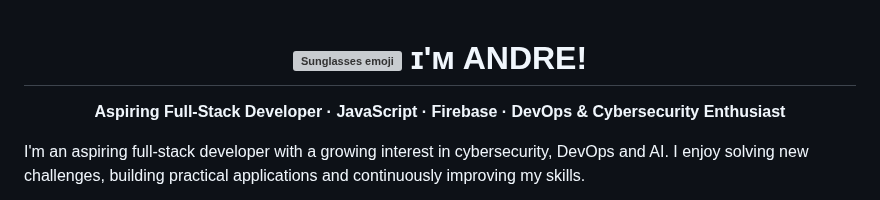
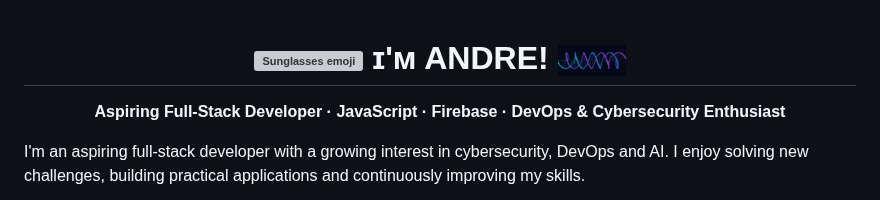
Before and after one commit to andrewojak1618-debug/andrewojak1618-debug, a Markdown page: README.md, the part around the change. Drawn GitHub-style; pictures changed too: assets/branding/double-helix-inline.gif (added); grey boxes are pictures that could not be loaded.

Commit message:
Add inline animated helix to profile heading

```diff
--- a/README.md
+++ b/README.md
@@ -3,6 +3,7 @@
 <h1 align="center">
   <img src="https://emojis.slackmojis.com/emojis/images/1531849430/4246/blob-sunglasses.gif?1531849430" width="30" alt="Sunglasses emoji" />
   ɪ'ᴍ ANDRE!
+  <img src="assets/branding/double-helix-inline.gif" height="32" alt="Rotating double helix" />
 </h1>
 
 <p align="center">
```
